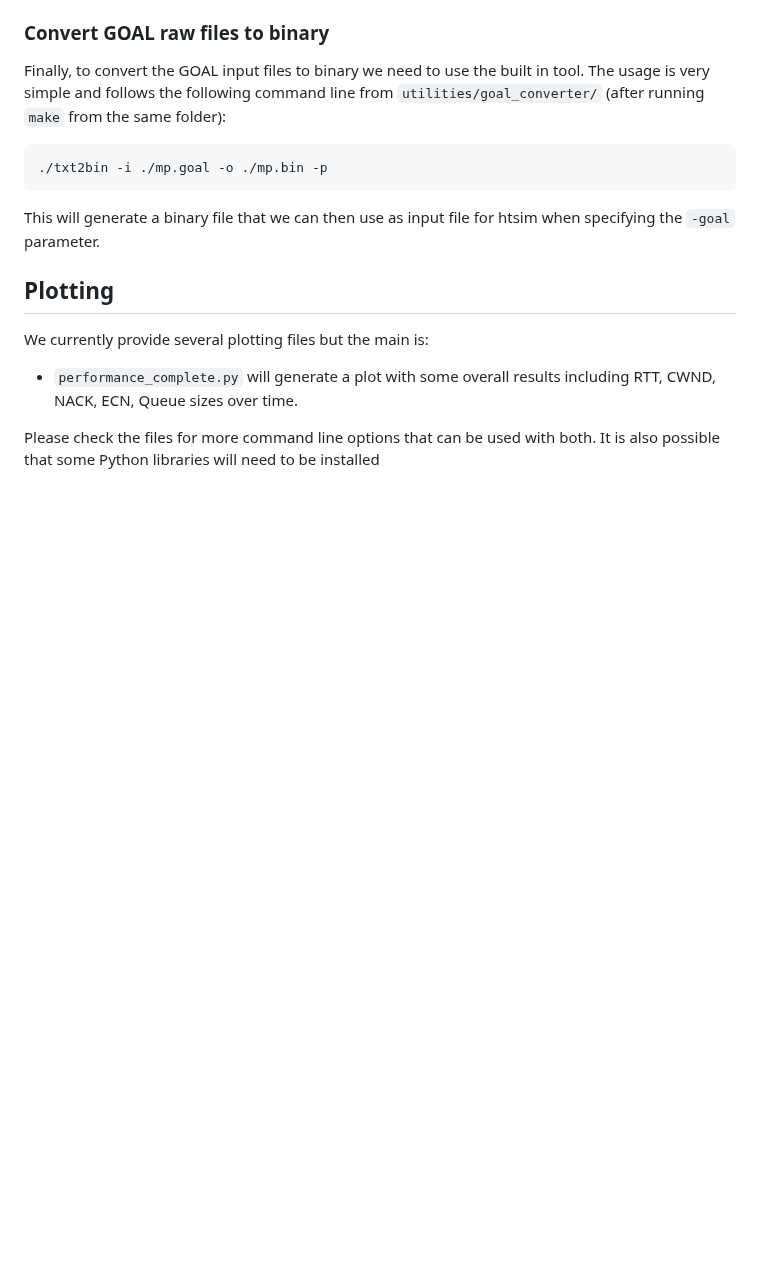
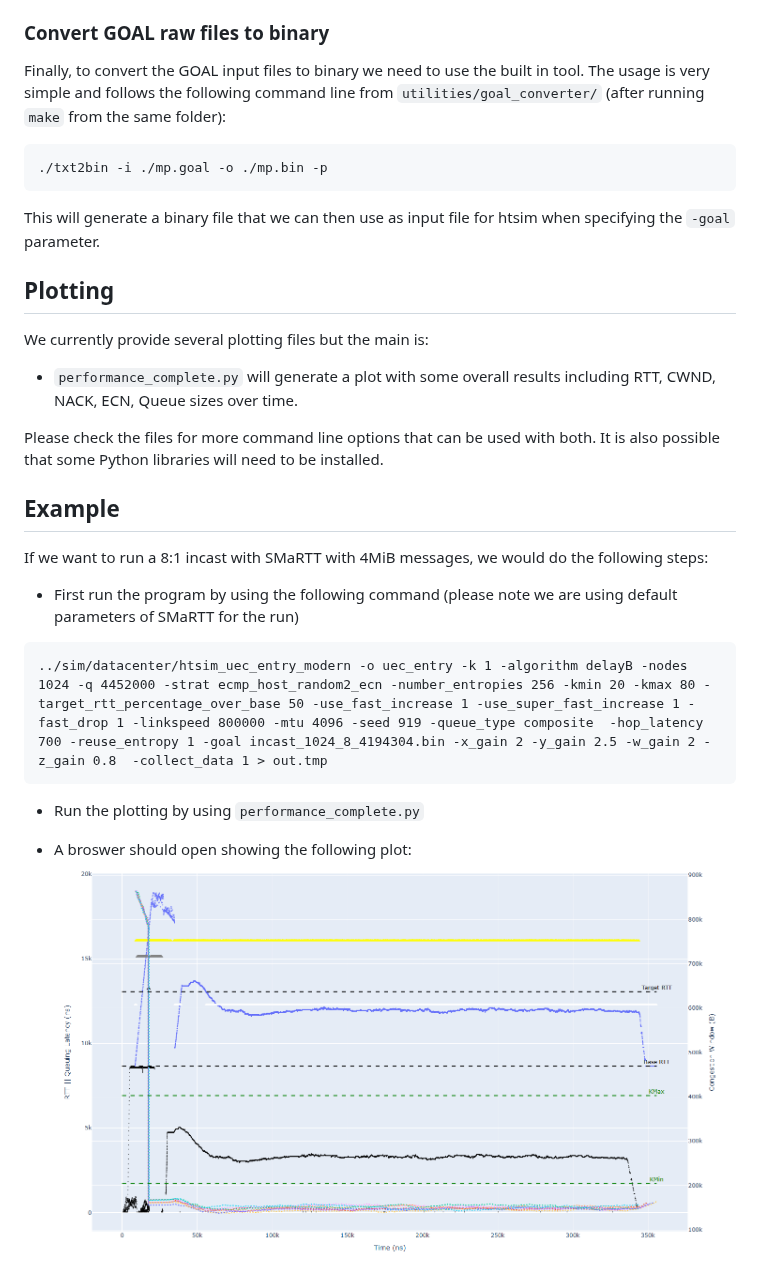
Before and after one commit to spcl/HTSIM, a Markdown page: README.md, the part around the change. Drawn GitHub-style; pictures changed too: plotting/Sample.png (added); blank space fills up the shorter version.

````diff
--- a/README.md
+++ b/README.md
@@ -62,4 +62,18 @@ We currently provide several plotting files but the main is:
 
 - ```performance_complete.py``` will generate a plot with some overall results including RTT, CWND, NACK, ECN, Queue sizes over time.
 
-Please check the files for more command line options that can be used with both. It is also possible that some Python libraries will need to be installed
+Please check the files for more command line options that can be used with both. It is also possible that some Python libraries will need to be installed.
+
+## Example
+
+If we want to run a 8:1 incast with SMaRTT with 4MiB messages, we would do the following steps:
+
+- First run the program by using the following command (please note we are using default parameters of SMaRTT for the run)
+```
+../sim/datacenter/htsim_uec_entry_modern -o uec_entry -k 1 -algorithm delayB -nodes 1024 -q 4452000 -strat ecmp_host_random2_ecn -number_entropies 256 -kmin 20 -kmax 80 -target_rtt_percentage_over_base 50 -use_fast_increase 1 -use_super_fast_increase 1 -fast_drop 1 -linkspeed 800000 -mtu 4096 -seed 919 -queue_type composite  -hop_latency 700 -reuse_entropy 1 -goal incast_1024_8_4194304.bin -x_gain 2 -y_gain 2.5 -w_gain 2 -z_gain 0.8  -collect_data 1 > out.tmp
+```
+
+- Run the plotting by using ```performance_complete.py```
+
+- A broswer should open showing the following plot:
+![](plotting/Sample.png)
````
Also changed, not shown: 1 other file.
